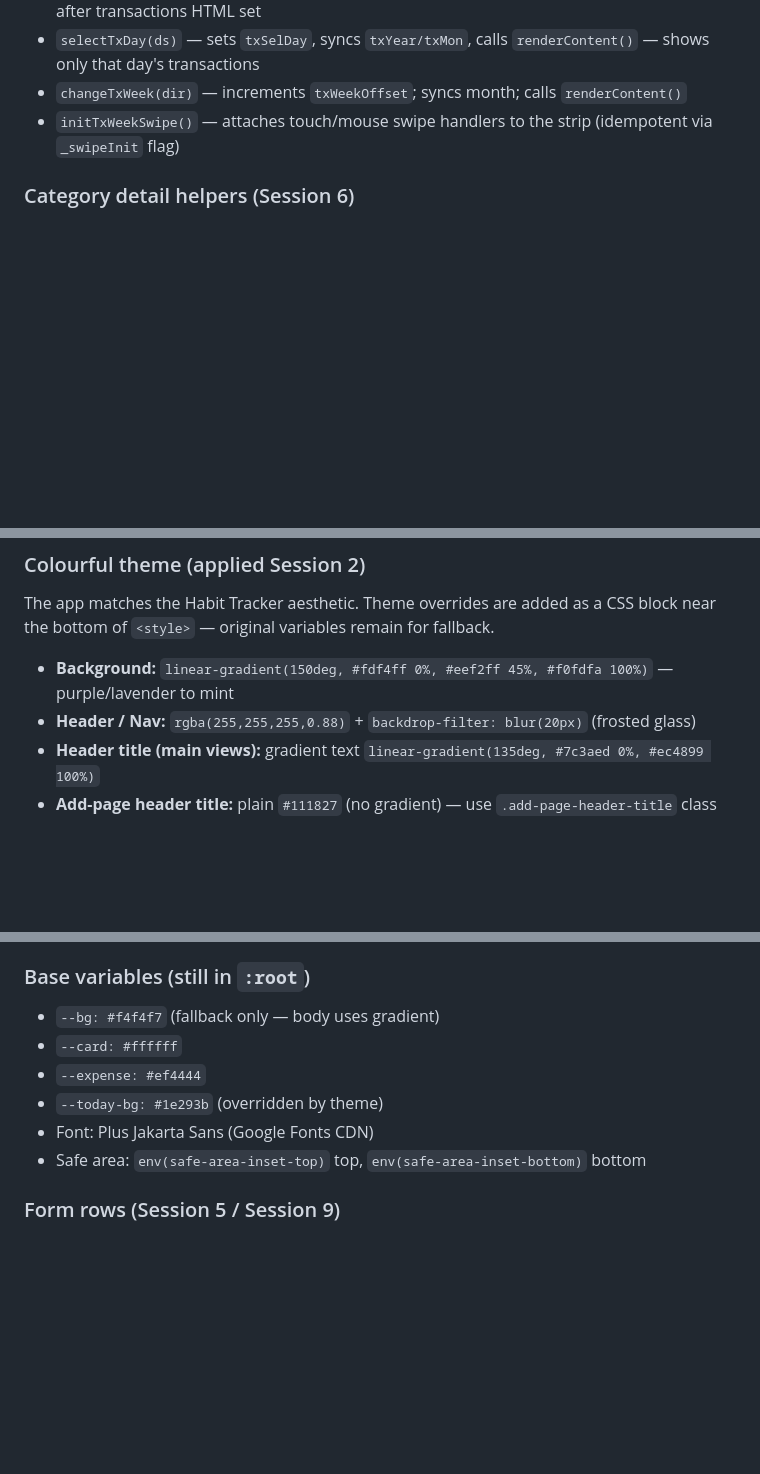
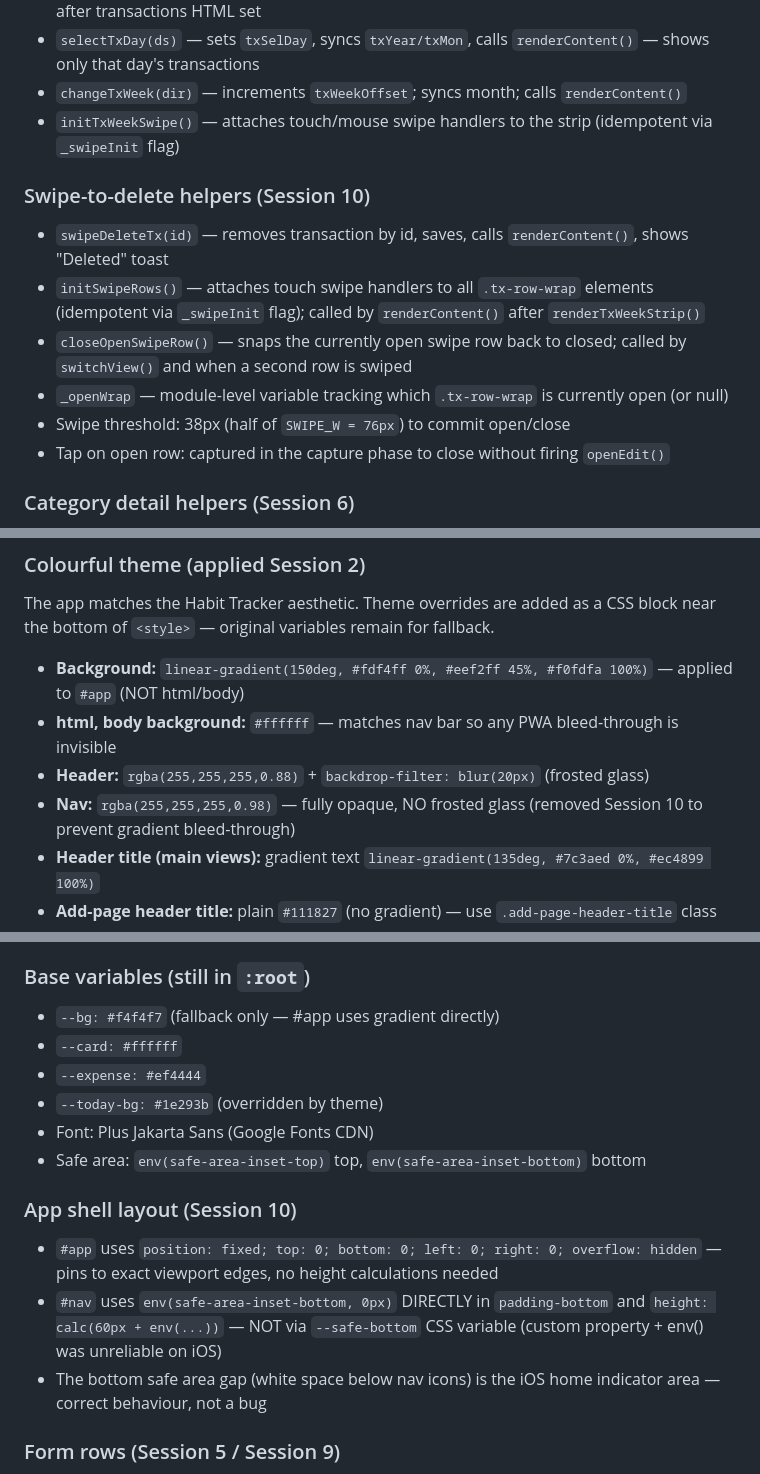
Before and after one commit to rachelhfteoh/expense-tracker, a Markdown page: CLAUDE.md, 3 parts joined by grey strips. Drawn GitHub-style; blank space fills up the shorter version.

```diff
--- a/CLAUDE.md
+++ b/CLAUDE.md
@@ -157,6 +157,14 @@ Migration: add backfill in `load()` for any new fields (same pattern as habit tr
 - `changeTxWeek(dir)` — increments `txWeekOffset`; syncs month; calls `renderContent()`
 - `initTxWeekSwipe()` — attaches touch/mouse swipe handlers to the strip (idempotent via `_swipeInit` flag)
 
+### Swipe-to-delete helpers (Session 10)
+- `swipeDeleteTx(id)` — removes transaction by id, saves, calls `renderContent()`, shows "Deleted" toast
+- `initSwipeRows()` — attaches touch swipe handlers to all `.tx-row-wrap` elements (idempotent via `_swipeInit` flag); called by `renderContent()` after `renderTxWeekStrip()`
+- `closeOpenSwipeRow()` — snaps the currently open swipe row back to closed; called by `switchView()` and when a second row is swiped
+- `_openWrap` — module-level variable tracking which `.tx-row-wrap` is currently open (or null)
+- Swipe threshold: 38px (half of `SWIPE_W = 76px`) to commit open/close
+- Tap on open row: captured in the capture phase to close without firing `openEdit()`
+
 ### Category detail helpers (Session 6)
 - `openCatDetail(key)` — sets `catDetailKey`, `view='cat-detail'`, calls `render()`
 - `closeCatDetail()` — sets `view='stats'`, calls `render()`
@@ -245,8 +256,10 @@ Note text                             RM X.XX
 ### Colourful theme (applied Session 2)
 The app matches the Habit Tracker aesthetic. Theme overrides are added as a CSS block near the bottom of `<style>` — original variables remain for fallback.
 
-- **Background:** `linear-gradient(150deg, #fdf4ff 0%, #eef2ff 45%, #f0fdfa 100%)` — purple/lavender to mint
-- **Header / Nav:** `rgba(255,255,255,0.88)` + `backdrop-filter: blur(20px)` (frosted glass)
+- **Background:** `linear-gradient(150deg, #fdf4ff 0%, #eef2ff 45%, #f0fdfa 100%)` — applied to `#app` (NOT html/body)
+- **html, body background:** `#ffffff` — matches nav bar so any PWA bleed-through is invisible
+- **Header:** `rgba(255,255,255,0.88)` + `backdrop-filter: blur(20px)` (frosted glass)
+- **Nav:** `rgba(255,255,255,0.98)` — fully opaque, NO frosted glass (removed Session 10 to prevent gradient bleed-through)
 - **Header title (main views):** gradient text `linear-gradient(135deg, #7c3aed 0%, #ec4899 100%)`
 - **Add-page header title:** plain `#111827` (no gradient) — use `.add-page-header-title` class
 - **Primary UI accent:** `#7c3aed` (violet/purple) — FAB, nav active, save button, today dot, calc operators
@@ -258,12 +271,17 @@ The app matches the Habit Tracker aesthetic. Theme overrides are added as a CSS
 - **Selected non-today:** `#ede9fe` bg, `#7c3aed` text (unchanged)
 
 ### Base variables (still in `:root`)
-- `--bg: #f4f4f7` (fallback only — body uses gradient)
+- `--bg: #f4f4f7` (fallback only — #app uses gradient directly)
 - `--card: #ffffff`
 - `--expense: #ef4444`
 - `--today-bg: #1e293b` (overridden by theme)
 - Font: Plus Jakarta Sans (Google Fonts CDN)
 - Safe area: `env(safe-area-inset-top)` top, `env(safe-area-inset-bottom)` bottom
+
+### App shell layout (Session 10)
+- `#app` uses `position: fixed; top: 0; bottom: 0; left: 0; right: 0; overflow: hidden` — pins to exact viewport edges, no height calculations needed
+- `#nav` uses `env(safe-area-inset-bottom, 0px)` DIRECTLY in `padding-bottom` and `height: calc(60px + env(...))` — NOT via `--safe-bottom` CSS variable (custom property + env() was unreliable on iOS)
+- The bottom safe area gap (white space below nav icons) is the iOS home indicator area — correct behaviour, not a bug
 
 ### Form rows (Session 5 / Session 9)
 - All `.form-row` elements: fixed `height: 44px`, `padding: 0 20px`, `box-sizing: border-box`
```
Also changed, not shown: other parts of CLAUDE.md (+3 -0 lines), CONTEXT.md (+6 -3 lines), MEMORY.md (+18 -0 lines).
